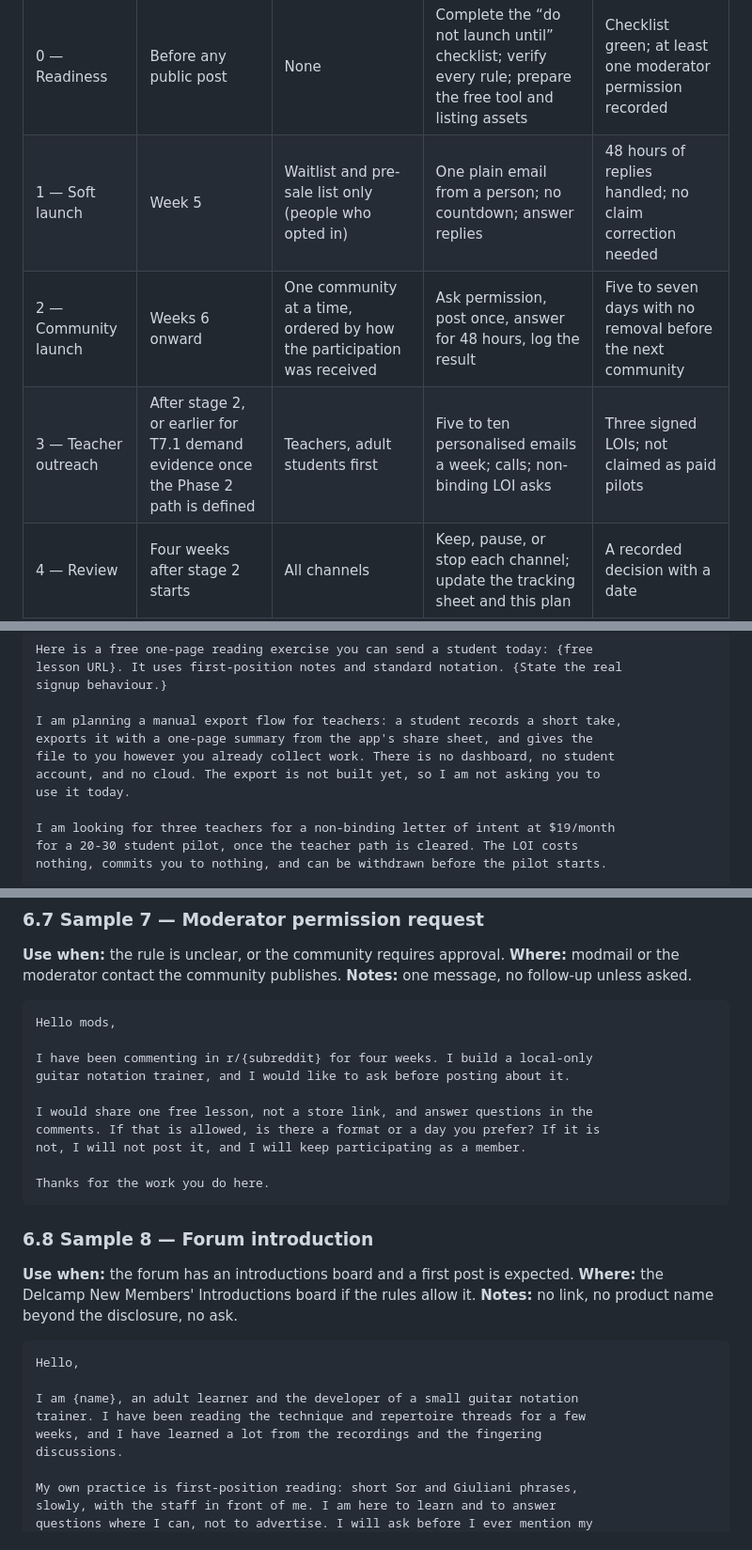
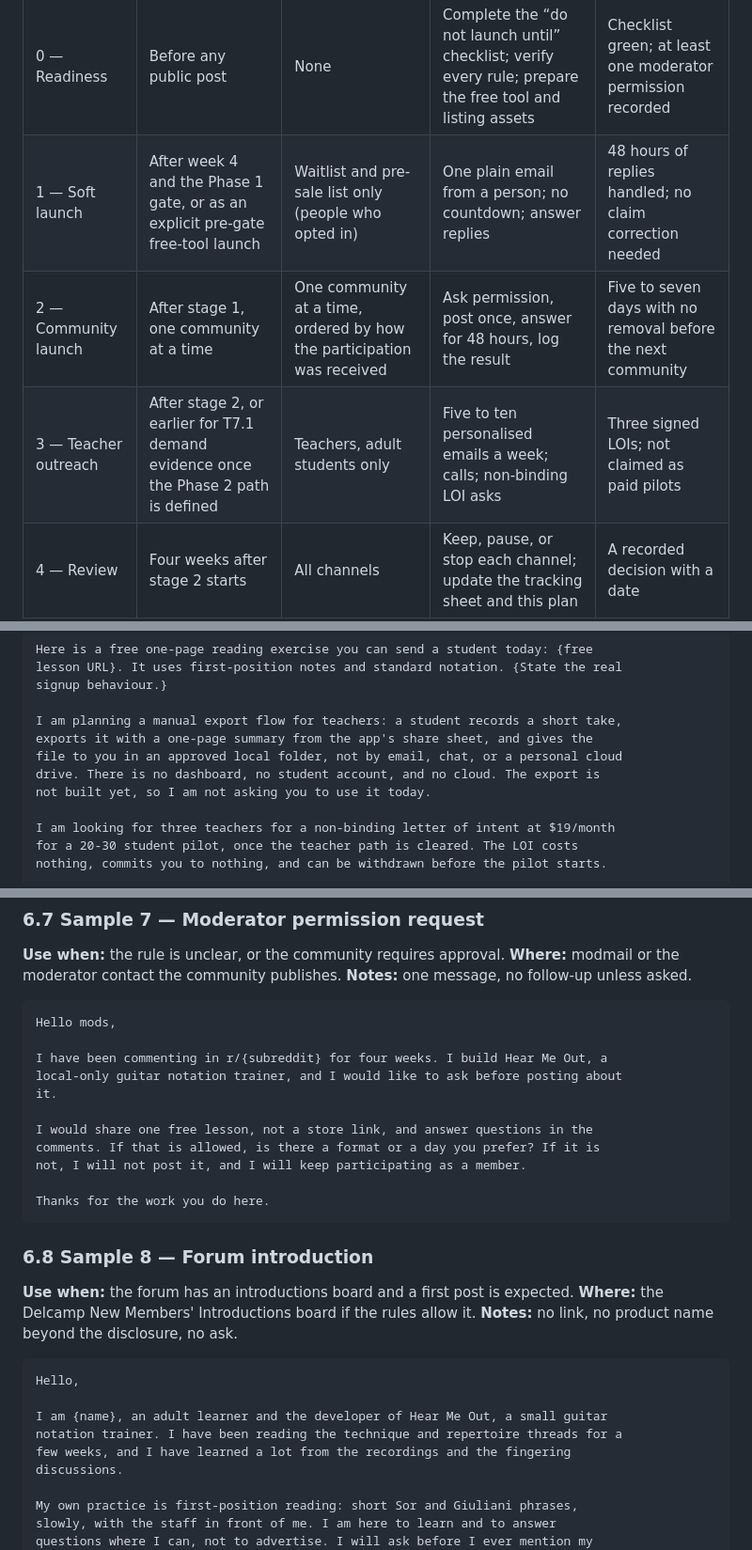
Before and after one commit to morekaccino/hear-me-out, a Markdown page: docs/COMMUNITY_LAUNCH_PLAN.md, 3 parts joined by grey strips. Shown at 94% size. Rendered like a GitHub page.

````diff
--- a/docs/COMMUNITY_LAUNCH_PLAN.md
+++ b/docs/COMMUNITY_LAUNCH_PLAN.md
@@ -207,9 +207,9 @@ Do not target high-karma users for their reach. Do not follow or DM people who d
 | Stage | When | Audience | Action | Gate to the next stage |
 |---|---|---|---|---|
 | 0 — Readiness | Before any public post | None | Complete the “do not launch until” checklist; verify every rule; prepare the free tool and listing assets | Checklist green; at least one moderator permission recorded |
-| 1 — Soft launch | Week 5 | Waitlist and pre-sale list only (people who opted in) | One plain email from a person; no countdown; answer replies | 48 hours of replies handled; no claim correction needed |
-| 2 — Community launch | Weeks 6 onward | One community at a time, ordered by how the participation was received | Ask permission, post once, answer for 48 hours, log the result | Five to seven days with no removal before the next community |
-| 3 — Teacher outreach | After stage 2, or earlier for T7.1 demand evidence once the Phase 2 path is defined | Teachers, adult students first | Five to ten personalised emails a week; calls; non-binding LOI asks | Three signed LOIs; not claimed as paid pilots |
+| 1 — Soft launch | After week 4 and the Phase 1 gate, or as an explicit pre-gate free-tool launch | Waitlist and pre-sale list only (people who opted in) | One plain email from a person; no countdown; answer replies | 48 hours of replies handled; no claim correction needed |
+| 2 — Community launch | After stage 1, one community at a time | One community at a time, ordered by how the participation was received | Ask permission, post once, answer for 48 hours, log the result | Five to seven days with no removal before the next community |
+| 3 — Teacher outreach | After stage 2, or earlier for T7.1 demand evidence once the Phase 2 path is defined | Teachers, adult students only | Five to ten personalised emails a week; calls; non-binding LOI asks | Three signed LOIs; not claimed as paid pilots |
 | 4 — Review | Four weeks after stage 2 starts | All channels | Keep, pause, or stop each channel; update the tracking sheet and this plan | A recorded decision with a date |
 
 **Order for the community launch.** Start with whichever of r/classicalguitar or Delcamp gave the best reception during the four weeks. Then the other. Then r/LearnGuitar. Then a society or association. r/guitar only if a moderator invites it. Space the communities a week apart and write a different opening for each. Do not post the same text twice.
@@ -430,9 +431,9 @@ signup behaviour.}
 
 I am planning a manual export flow for teachers: a student records a short take,
 exports it with a one-page summary from the app's share sheet, and gives the
-file to you however you already collect work. There is no dashboard, no student
-account, and no cloud. The export is not built yet, so I am not asking you to
-use it today.
+file to you in an approved local folder, not by email, chat, or a personal cloud
+drive. There is no dashboard, no student account, and no cloud. The export is
+not built yet, so I am not asking you to use it today.
 
 I am looking for three teachers for a non-binding letter of intent at $19/month
 for a 20-30 student pilot, once the teacher path is cleared. The LOI costs
@@ -526,8 +527,9 @@ Disclosure: I build Hear Me Out.
 ```text
 Hello mods,
 
-I have been commenting in r/{subreddit} for four weeks. I build a local-only
-guitar notation trainer, and I would like to ask before posting about it.
+I have been commenting in r/{subreddit} for four weeks. I build Hear Me Out, a
+local-only guitar notation trainer, and I would like to ask before posting about
+it.
 
 I would share one free lesson, not a store link, and answer questions in the
 comments. If that is allowed, is there a format or a day you prefer? If it is
@@ -543,9 +545,9 @@ Thanks for the work you do here.
 ```text
 Hello,
 
-I am {name}, an adult learner and the developer of a small guitar notation
-trainer. I have been reading the technique and repertoire threads for a few
-weeks, and I have learned a lot from the recordings and the fingering
+I am {name}, an adult learner and the developer of Hear Me Out, a small guitar
+notation trainer. I have been reading the technique and repertoire threads for a
+few weeks, and I have learned a lot from the recordings and the fingering
 discussions.
 
 My own practice is first-position reading: short Sor and Giuliani phrases,
````
Also changed, not shown: other parts of docs/COMMUNITY_LAUNCH_PLAN.md (+21 -19 lines).
